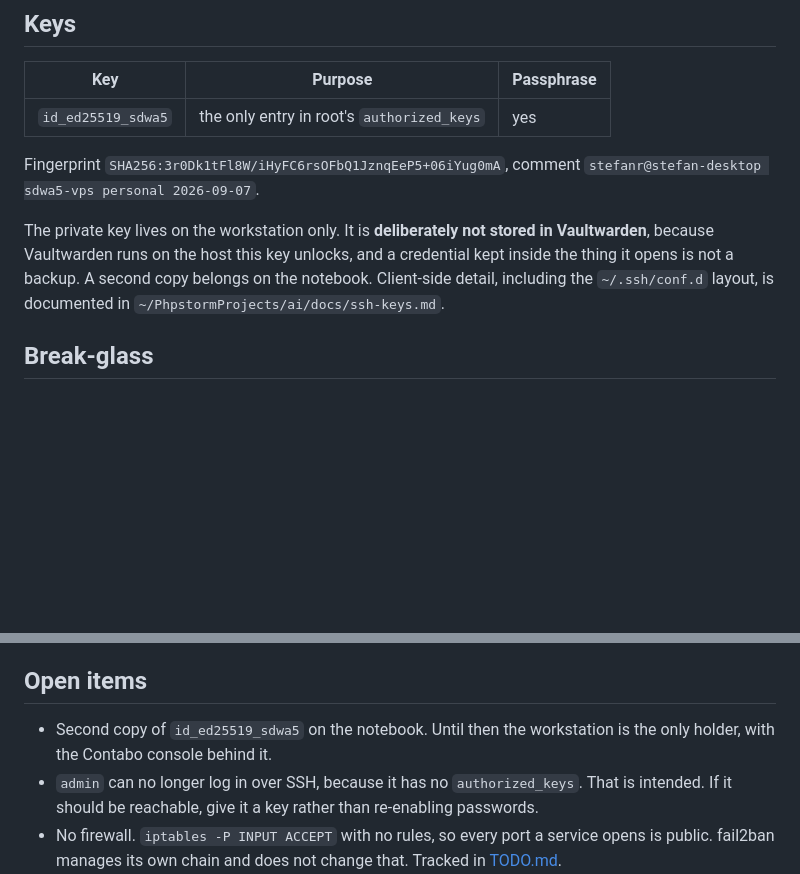
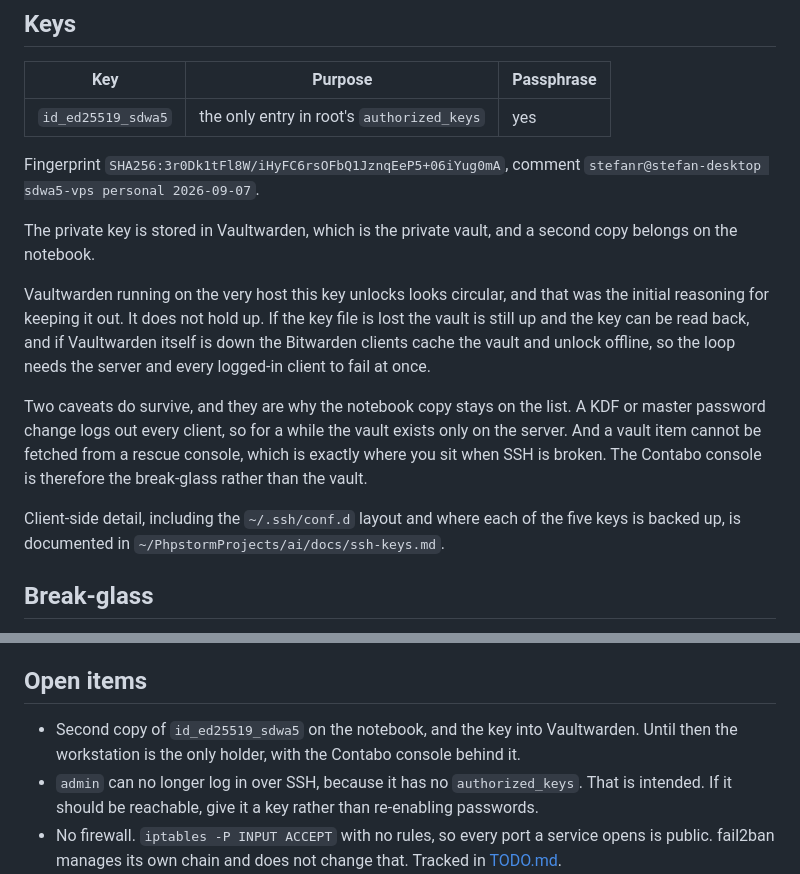
Before and after one commit to SdWa5/vps, a Markdown page: docs/ssh-hardening.md, 2 parts joined by grey strips. Rendered like a GitHub page; blank space fills up the shorter version.

Commit message:
feature/ssh-key-backup-correction sdwa5-vps 1.7.0
### Changed

- `docs/ssh-hardening.md` and `TODO.md` item 7.2 corrected. `id_ed25519_sdwa5` does belong in Vaultwarden, which is
  the private vault for a private key. The original reasoning, that Vaultwarden running on the host the key unlocks
  makes storing it there circular, only applies when the server and every logged-in client are unavailable at once,
  because Bitwarden clients cache the vault and unlock offline. What survives is that a KDF or master password change
  logs out every client for a while, and that a vault item cannot be fetched from a rescue console, so the notebook
  copy stays on the list and the Contabo console remains the break-glass.

```diff
--- a/docs/ssh-hardening.md
+++ b/docs/ssh-hardening.md
@@ -128,10 +128,21 @@ substitute.
 Fingerprint `SHA256:3r0Dk1tFl8W/iHyFC6rsOFbQ1JznqEeP5+06iYug0mA`, comment
 `stefanr@stefan-desktop sdwa5-vps personal 2026-09-07`.
 
-The private key lives on the workstation only. It is **deliberately not stored in Vaultwarden**,
-because Vaultwarden runs on the host this key unlocks, and a credential kept inside the thing it
-opens is not a backup. A second copy belongs on the notebook. Client-side detail, including the
-`~/.ssh/conf.d` layout, is documented in `~/PhpstormProjects/ai/docs/ssh-keys.md`.
+The private key is stored in Vaultwarden, which is the private vault, and a second copy belongs on
+the notebook.
+
+Vaultwarden running on the very host this key unlocks looks circular, and that was the initial
+reasoning for keeping it out. It does not hold up. If the key file is lost the vault is still up and
+the key can be read back, and if Vaultwarden itself is down the Bitwarden clients cache the vault and
+unlock offline, so the loop needs the server and every logged-in client to fail at once.
+
+Two caveats do survive, and they are why the notebook copy stays on the list. A KDF or master password
+change logs out every client, so for a while the vault exists only on the server. And a vault item
+cannot be fetched from a rescue console, which is exactly where you sit when SSH is broken. The
+Contabo console is therefore the break-glass rather than the vault.
+
+Client-side detail, including the `~/.ssh/conf.d` layout and where each of the five keys is backed up,
+is documented in `~/PhpstormProjects/ai/docs/ssh-keys.md`.
 
 ## Break-glass
 
@@ -201,8 +212,8 @@ test never authenticates at all.
 
 ## Open items
 
-- Second copy of `id_ed25519_sdwa5` on the notebook. Until then the workstation is the only holder,
-  with the Contabo console behind it.
+- Second copy of `id_ed25519_sdwa5` on the notebook, and the key into Vaultwarden. Until then the
+  workstation is the only holder, with the Contabo console behind it.
 - `admin` can no longer log in over SSH, because it has no `authorized_keys`. That is intended.
   If it should be reachable, give it a key rather than re-enabling passwords.
 - No firewall. `iptables -P INPUT ACCEPT` with no rules, so every port a service opens is public.
```
Also changed, not shown: CHANGELOG.md (+10 -0 lines), TODO.md (+3 -2 lines).
